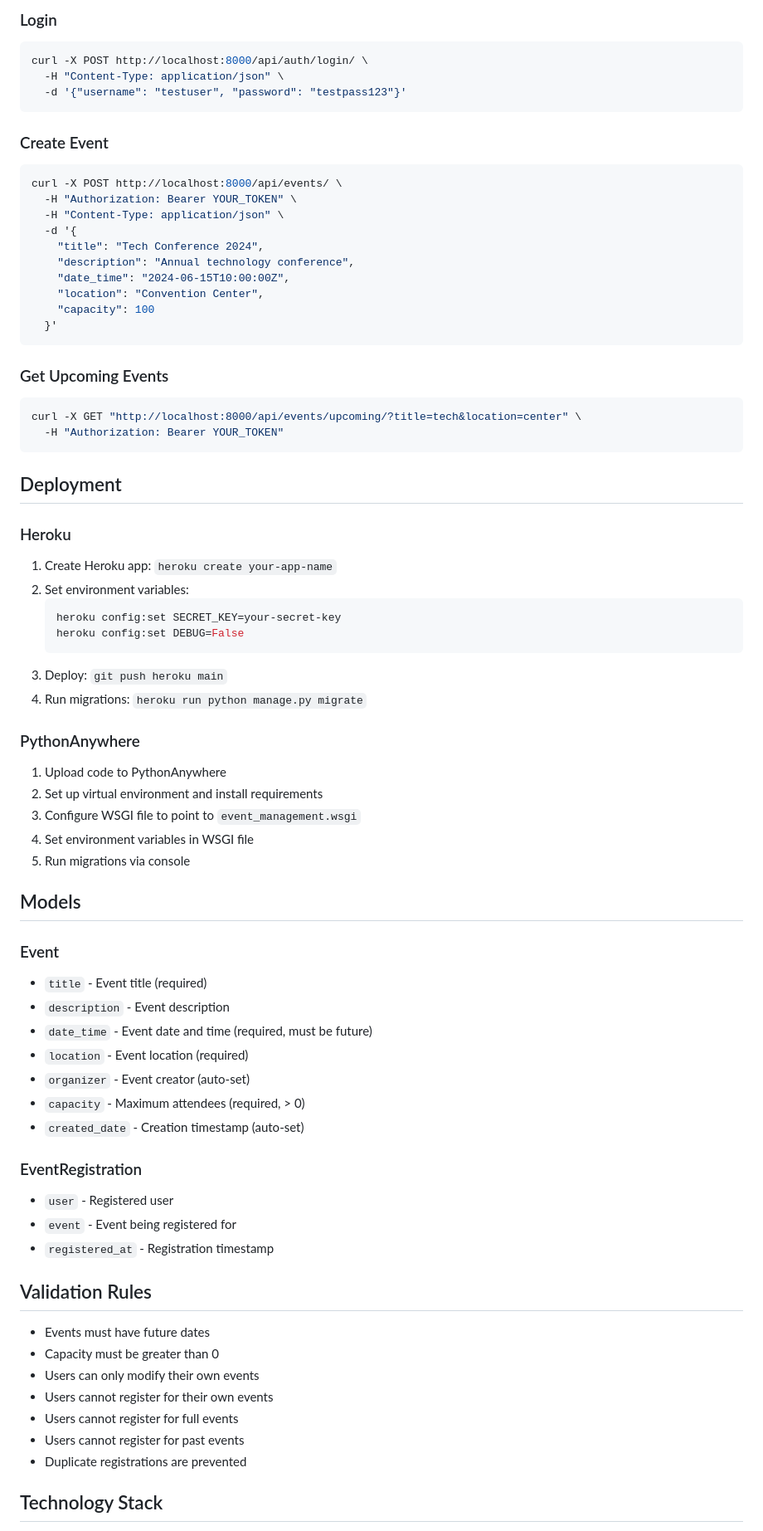
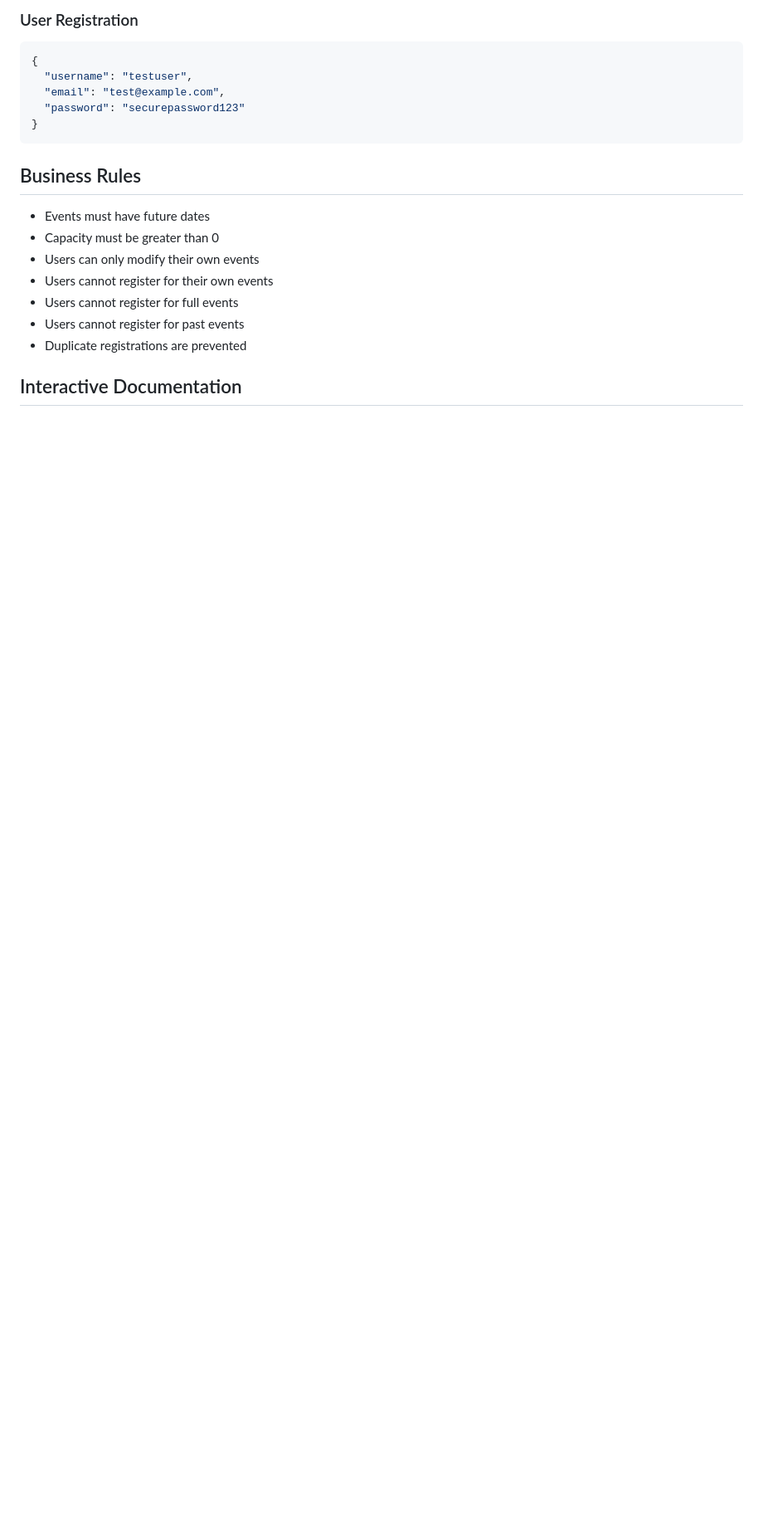
Before and after one commit to Ajok-2022/alx_backend_Capstone, a Markdown page: README.md, the part around one of its changes. Shown at 83% size. Drawn GitHub-style; blank space fills up the shorter version.

````diff
--- a/README.md
+++ b/README.md
@@ -84,68 +149,15 @@ curl -X POST http://localhost:8000/api/auth/register/ \
 ```
 
-### Login
-```bash
-curl -X POST http://localhost:8000/api/auth/login/ \
-  -H "Content-Type: application/json" \
-  -d '{"username": "testuser", "password": "testpass123"}'
+### User Registration
+```python
+{
+  "username": "testuser",
+  "email": "test@example.com",
+  "password": "securepassword123"
+}
 ```
 
-### Create Event
-```bash
-curl -X POST http://localhost:8000/api/events/ \
-  -H "Authorization: Bearer YOUR_TOKEN" \
-  -H "Content-Type: application/json" \
-  -d '{
-    "title": "Tech Conference 2024",
-    "description": "Annual technology conference",
-    "date_time": "2024-06-15T10:00:00Z",
-    "location": "Convention Center",
-    "capacity": 100
-  }'
-```
-
-### Get Upcoming Events
-```bash
-curl -X GET "http://localhost:8000/api/events/upcoming/?title=tech&location=center" \
-  -H "Authorization: Bearer YOUR_TOKEN"
-```
-
-## Deployment
-
-### Heroku
-1. Create Heroku app: `heroku create your-app-name`
-2. Set environment variables:
-   ```bash
-   heroku config:set SECRET_KEY=your-secret-key
-   heroku config:set DEBUG=False
-   ```
-3. Deploy: `git push heroku main`
-4. Run migrations: `heroku run python manage.py migrate`
-
-### PythonAnywhere
-1. Upload code to PythonAnywhere
-2. Set up virtual environment and install requirements
-3. Configure WSGI file to point to `event_management.wsgi`
-4. Set environment variables in WSGI file
-5. Run migrations via console
-
-## Models
-
-### Event
-- `title` - Event title (required)
-- `description` - Event description
-- `date_time` - Event date and time (required, must be future)
-- `location` - Event location (required)
-- `organizer` - Event creator (auto-set)
-- `capacity` - Maximum attendees (required, > 0)
-- `created_date` - Creation timestamp (auto-set)
-
-### EventRegistration
-- `user` - Registered user
-- `event` - Event being registered for
-- `registered_at` - Registration timestamp
-
-## Validation Rules
+## Business Rules
 
 - Events must have future dates
 - Capacity must be greater than 0
@@ -155,5 +167,5 @@ curl -X GET "http://localhost:8000/api/events/upcoming/?title=tech&location=cent
 - Users cannot register for past events
 - Duplicate registrations are prevented
 
-## Technology Stack
+## Interactive Documentation
 
````
Also changed, not shown: other parts of README.md (+134 -48 lines).
